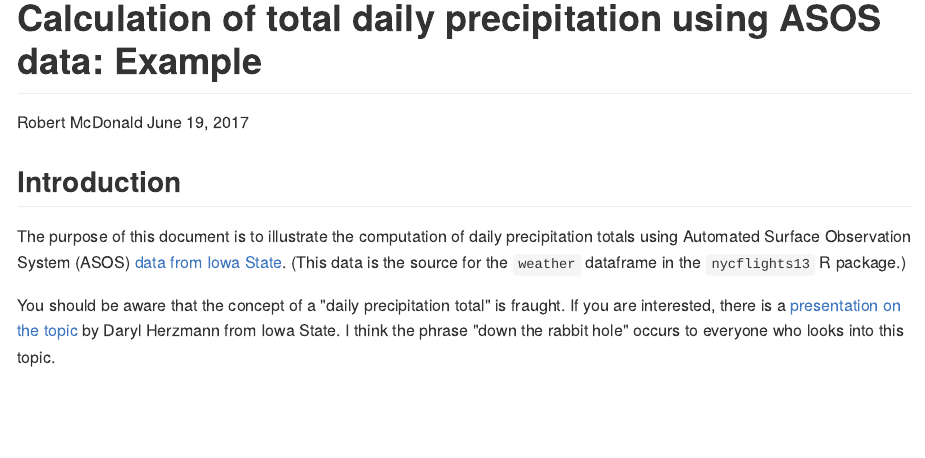
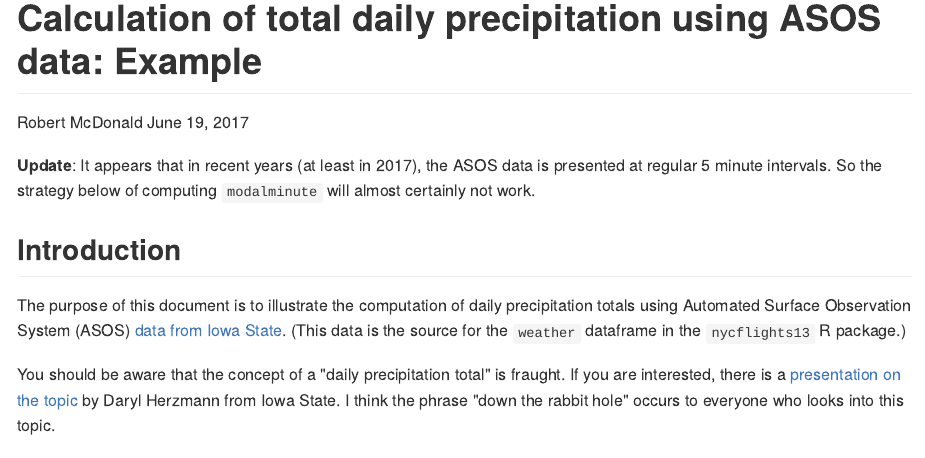
Before and after one commit to rmcd1024/daily_precipitation_totals, an R Markdown document (README.Rmd): the page in a window 1100 px wide, from its top. The pictures show the output file README.md that the author committed with the source, drawn offline in the style of GitHub.

Commit message:
notice that modalminute will not work

````diff
--- a/README.Rmd
+++ b/README.Rmd
@@ -21,6 +21,13 @@ knitr::opts_chunk$set(echo = TRUE,
                       message=FALSE,
                       warning=FALSE)
 ```
+
+
+**Update**: It appears that in recent years (at least in 2017), the
+ASOS data is presented at regular 5 minute intervals. So the
+strategy below of computing `modalminute` will almost certainly not
+work.
+
 ## Introduction
 
 The purpose of this document is to illustrate the computation of
````
Also changed, not shown: README.md, README.Rmd (1 more changed lines).
